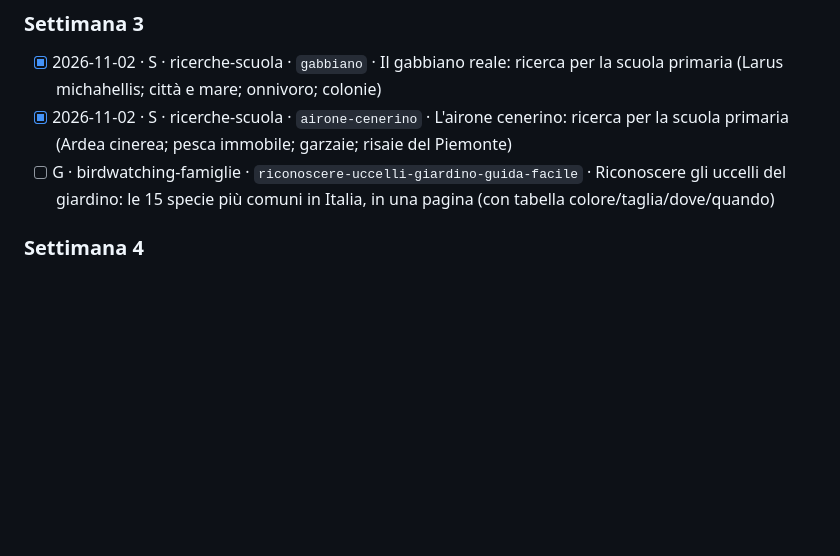
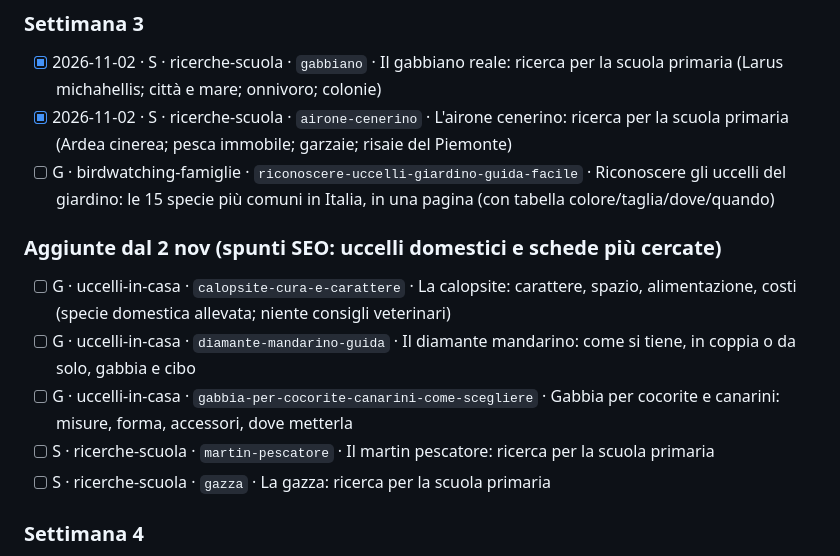
Before and after one commit to miciodesign/piumeebecchi, a Markdown page: _src/piano-editoriale.md, the part around the change. Drawn GitHub-style; blank space fills up the shorter version.

Commit message:
Piano: aggiunte uccelli domestici e schede
Co-Authored-By: Claude Sonnet 5.5 <noreply@anthropic.com>
Claude-Session: https://claude.ai/code/session_01CM2SH4KCN4aqoNTzHdzoZ3

```diff
--- a/_src/piano-editoriale.md
+++ b/_src/piano-editoriale.md
@@ -30,6 +30,13 @@ Ritmo: **3 articoli a settimana** (di norma 2 schede-ricerca + 1 guida), pubblic
 - [x] 2026-11-02 · S · ricerche-scuola · `gabbiano` · Il gabbiano reale: ricerca per la scuola primaria (Larus michahellis; città e mare; onnivoro; colonie)
 - [x] 2026-11-02 · S · ricerche-scuola · `airone-cenerino` · L'airone cenerino: ricerca per la scuola primaria (Ardea cinerea; pesca immobile; garzaie; risaie del Piemonte)
 - [ ] G · birdwatching-famiglie · `riconoscere-uccelli-giardino-guida-facile` · Riconoscere gli uccelli del giardino: le 15 specie più comuni in Italia, in una pagina (con tabella colore/taglia/dove/quando)
+
+### Aggiunte dal 2 nov (spunti SEO: uccelli domestici e schede più cercate)
+- [ ] G · uccelli-in-casa · `calopsite-cura-e-carattere` · La calopsite: carattere, spazio, alimentazione, costi (specie domestica allevata; niente consigli veterinari)
+- [ ] G · uccelli-in-casa · `diamante-mandarino-guida` · Il diamante mandarino: come si tiene, in coppia o da solo, gabbia e cibo
+- [ ] G · uccelli-in-casa · `gabbia-per-cocorite-canarini-come-scegliere` · Gabbia per cocorite e canarini: misure, forma, accessori, dove metterla
+- [ ] S · ricerche-scuola · `martin-pescatore` · Il martin pescatore: ricerca per la scuola primaria
+- [ ] S · ricerche-scuola · `gazza` · La gazza: ricerca per la scuola primaria
 
 ### Settimana 4
 - [ ] S · ricerche-scuola · `colibri` · Il colibrì: ricerca per la scuola primaria (Trochilidae; l'uccello più piccolo; batte le ali 50 volte al secondo; vola all'indietro; Americhe)
```
